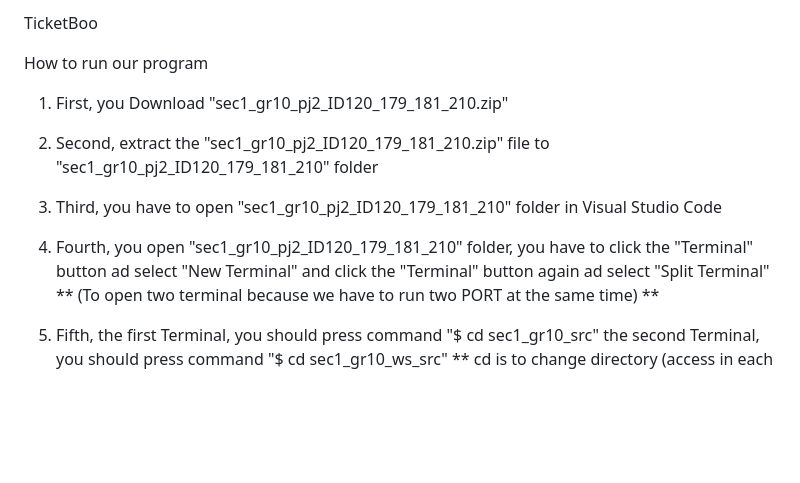
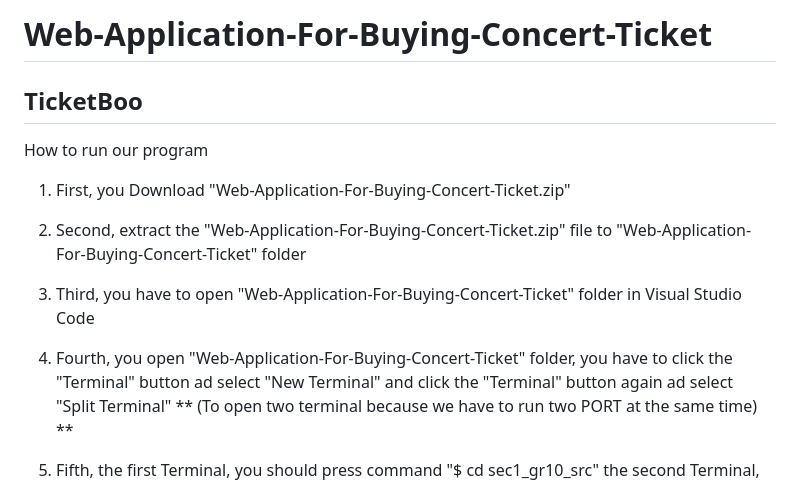
Before and after one commit to ayeedaht/Web-Application-For-Buying-Concert-Ticket, a Markdown page: README.md, the part around the change. Drawn GitHub-style; blank space fills up the shorter version.

```diff
--- a/README.md
+++ b/README.md
@@ -1,11 +1,12 @@
-TicketBoo
+# Web-Application-For-Buying-Concert-Ticket
+## TicketBoo
 
 How to run our program
 
-1. First, you Download "sec1_gr10_pj2_ID120_179_181_210.zip"
-2. Second, extract the "sec1_gr10_pj2_ID120_179_181_210.zip" file to "sec1_gr10_pj2_ID120_179_181_210" folder
-3. Third, you have to open "sec1_gr10_pj2_ID120_179_181_210" folder in Visual Studio Code
-4. Fourth, you open "sec1_gr10_pj2_ID120_179_181_210" folder, you have to click the "Terminal" button ad select "New Terminal"
+1. First, you Download "Web-Application-For-Buying-Concert-Ticket.zip"
+2. Second, extract the "Web-Application-For-Buying-Concert-Ticket.zip" file to "Web-Application-For-Buying-Concert-Ticket" folder
+3. Third, you have to open "Web-Application-For-Buying-Concert-Ticket" folder in Visual Studio Code
+4. Fourth, you open "Web-Application-For-Buying-Concert-Ticket" folder, you have to click the "Terminal" button ad select "New Terminal"
     and click the "Terminal" button again ad select "Split Terminal"
     ** (To open two terminal because we have to run two PORT at the same time) **
 5. Fifth, the first Terminal, you should press command "$ cd sec1_gr10_src"
```
